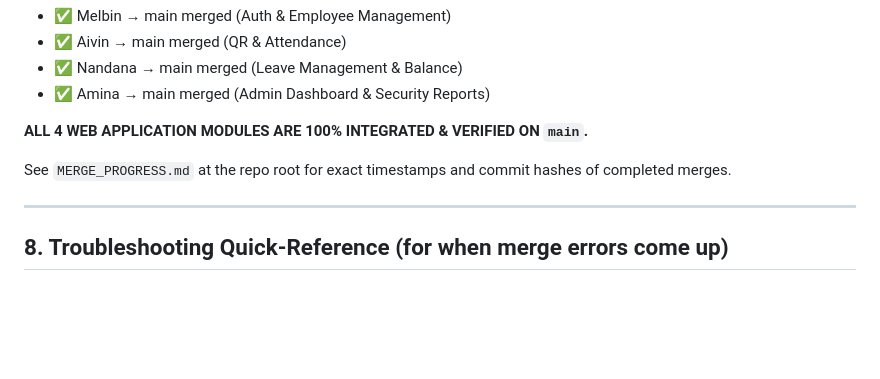
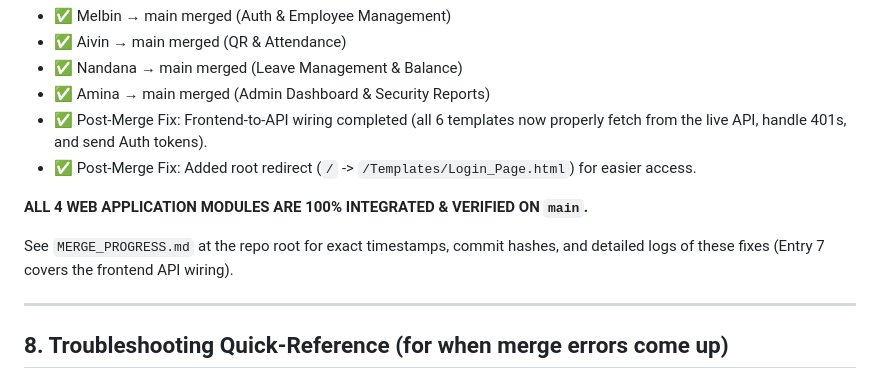
Before and after one commit to aivinjmca2527/Sentinel-Attendance, a Markdown page: Sentinel_Project_Memory.md, the part around the change. GitHub-like rendering; blank space fills up the shorter version.

Commit message:
docs: update project memory with frontend API wiring and root redirect details

```diff
--- a/Sentinel_Project_Memory.md
+++ b/Sentinel_Project_Memory.md
@@ -258,10 +258,12 @@ leave → dashboard reflects it all — before considering the integration done.
 - ✅ Aivin → main merged (QR & Attendance)
 - ✅ Nandana → main merged (Leave Management & Balance)
 - ✅ Amina → main merged (Admin Dashboard & Security Reports)
+- ✅ Post-Merge Fix: Frontend-to-API wiring completed (all 6 templates now properly fetch from the live API, handle 401s, and send Auth tokens).
+- ✅ Post-Merge Fix: Added root redirect (`/` -> `/Templates/Login_Page.html`) for easier access.
 
 **ALL 4 WEB APPLICATION MODULES ARE 100% INTEGRATED & VERIFIED ON `main`.**
 
-See `MERGE_PROGRESS.md` at the repo root for exact timestamps and commit hashes of completed merges.
+See `MERGE_PROGRESS.md` at the repo root for exact timestamps, commit hashes, and detailed logs of these fixes (Entry 7 covers the frontend API wiring).
 
 ---
 
```
